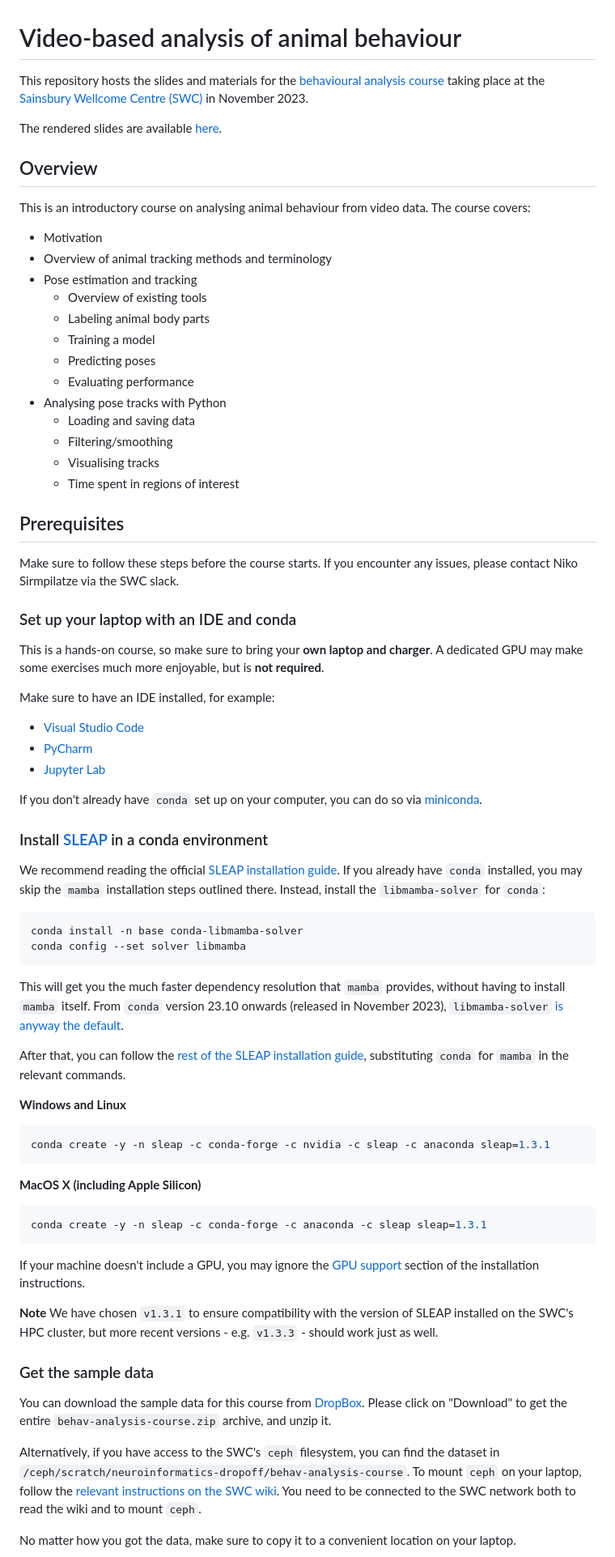
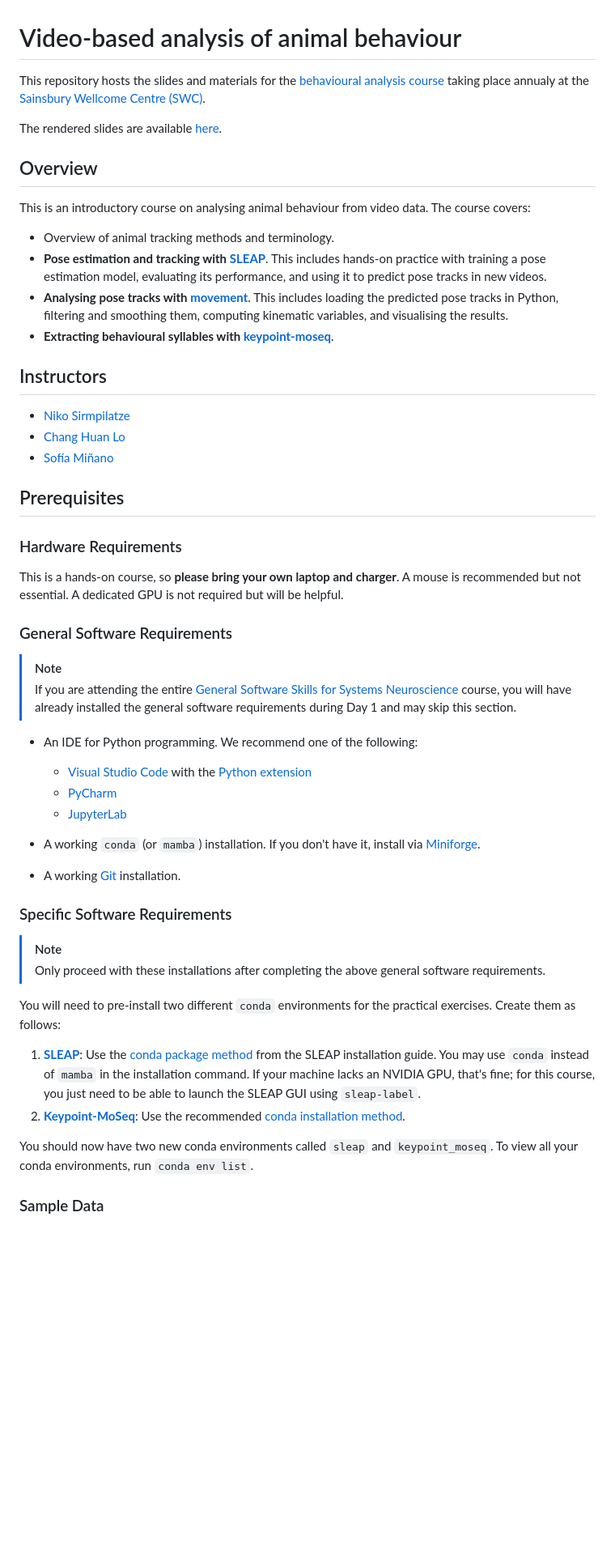
Before and after one commit to neuroinformatics-unit/course-behavioural-analysis, a Markdown page: README.md, the part around one of its changes. Shown at 81% size. GitHub-like rendering; blank space fills up the shorter version.

Commit message:
Updated course README

````diff
--- a/README.md
+++ b/README.md
@@ -1,76 +1,52 @@
 # Video-based analysis of animal behaviour
 This repository hosts the slides and materials for the
-[behavioural analysis course](https://software-skills.neuroinformatics.dev/courses/video-analysis.html) taking place at the [Sainsbury Wellcome Centre (SWC)](https://www.sainsburywellcome.org/web/)
-in November 2023.
+[behavioural analysis course](https://software-skills.neuroinformatics.dev/courses/video-analysis.html) taking place annualy at the [Sainsbury Wellcome Centre (SWC)](https://www.sainsburywellcome.org/web/).
 
 The rendered slides are available [here](https://neuroinformatics.dev/course-behavioural-analysis/#/title-slide).
 
 ## Overview
 This is an introductory course on analysing animal behaviour from video data. The course covers:
 
-- Motivation
-- Overview of animal tracking methods and terminology
-- Pose estimation and tracking
-  - Overview of existing tools
-  - Labeling animal body parts
-  - Training a model
-  - Predicting poses
-  - Evaluating performance
-- Analysing pose tracks with Python
-  - Loading and saving data
-  - Filtering/smoothing
-  - Visualising tracks
-  - Time spent in regions of interest
+- Overview of animal tracking methods and terminology.
+- **Pose estimation and tracking with [SLEAP](https://sleap.ai/)**. This includes hands-on practice with training a pose estimation model, evaluating its performance, and using it to predict pose tracks in new videos.
+- **Analysing pose tracks with [movement](https://movement.neuroinformatics.dev/)**. This includes loading the predicted pose tracks in Python, filtering and smoothing them, computing kinematic variables, and visualising the results.
+- **Extracting behavioural syllables with [keypoint-moseq](https://keypoint-moseq.readthedocs.io/en/latest/index.html)**.
+
+## Instructors
+* [Niko Sirmpilatze ](https://github.com/niksirbi)
+* [Chang Huan Lo](https://github.com/lochhh)
+* [Sofía Miñano](https://github.com/sfmig)
 
 ## Prerequisites
-Make sure to follow these steps before the course starts. If you encounter any issues, please contact Niko Sirmpilatze via the SWC slack.
 
-### Set up your laptop with an IDE and conda
-This is a hands-on course, so make sure to bring your **own laptop and charger**.
-A dedicated GPU may make some exercises much more enjoyable, but is **not required**.
+### Hardware Requirements
 
-Make sure to have an IDE installed, for example:
-- [Visual Studio Code](https://code.visualstudio.com/)
-- [PyCharm](https://www.jetbrains.com/pycharm/)
-- [Jupyter Lab](https://jupyter.org/install)
+This is a hands-on course, so **please bring your own laptop and charger**. A mouse is recommended but not essential. A dedicated GPU is not required but will be helpful.
 
-If you don't already have `conda` set up on your computer,
-you can do so via [miniconda](https://docs.conda.io/projects/miniconda/en/latest/).
+### General Software Requirements
 
-### Install [SLEAP](https://sleap.ai) in a conda environment
-We recommend reading the official [SLEAP installation guide](https://sleap.ai/installation.html).
-If you already have `conda` installed, you may skip the `mamba` installation steps outlined there.
-Instead, install the `libmamba-solver` for `conda`:
+> [!Note]
+> If you are attending the entire [General Software Skills for Systems Neuroscience](https://software-skills.neuroinformatics.dev/courses/software-skills.html) course, you will have already installed the general software requirements during Day 1 and may skip this section.
 
-```bash
-conda install -n base conda-libmamba-solver
-conda config --set solver libmamba
-```
-This will get you the much faster dependency resolution that `mamba` provides, without having to install `mamba` itself.
-From `conda` version 23.10 onwards (released in November 2023), `libmamba-solver` [is anyway the default](https://conda.org/blog/2023-11-06-conda-23-10-0-release/).
+- An IDE for Python programming. We recommend one of the following:
+  - [Visual Studio Code](https://code.visualstudio.com/) with the [Python extension](https://marketplace.visualstudio.com/items?itemName=ms-python.python)
+  - [PyCharm](https://www.jetbrains.com/pycharm/)
+  - [JupyterLab](https://jupyter.org/install)
 
-After that, you can follow the [rest of the SLEAP installation guide](https://sleap.ai/installation.html#conda-package), substituting `conda` for `mamba` in the relevant commands.
+- A working `conda` (or `mamba`) installation. If you don't have it, install via [Miniforge](https://github.com/conda-forge/miniforge).
+- A working [Git](https://git-scm.com/) installation.
 
-**Windows and Linux**
-```bash
-conda create -y -n sleap -c conda-forge -c nvidia -c sleap -c anaconda sleap=1.3.1
-```
+### Specific Software Requirements
 
-**MacOS X (including Apple Silicon)**
-```bash
-conda create -y -n sleap -c conda-forge -c anaconda -c sleap sleap=1.3.1
-```
-If your machine doesn't include a GPU, you may ignore the [GPU support](https://sleap.ai/installation.html#gpu-support) section of the installation instructions.
+> [!Note]
+> Only proceed with these installations after completing the above general software requirements.
 
-__Note__
-We have chosen `v1.3.1` to ensure compatibility with the version of SLEAP installed on the SWC's HPC cluster, but more recent versions - e.g. `v1.3.3` - should work just as well.
+You will need to pre-install two different `conda` environments for the practical exercises. Create them as follows:
 
-### Get the sample data
-You can download the sample data for this course from
-[DropBox](https://www.dropbox.com/scl/fo/ey7b6yrqax2olqyv1th7j/h?rlkey=u4wh2gxtbbn4g5o3s55zbx6pp&st=zolupk4i&dl=0).
-Please click on "Download" to get the entire `behav-analysis-course.zip` archive, and unzip it.
+1. [**SLEAP**](https://sleap.ai/): Use the [conda package method](https://sleap.ai/installation.html#conda-package) from the SLEAP installation guide. You may use `conda` instead of `mamba` in the installation command. If your machine lacks an NVIDIA GPU, that's fine; for this course, you just need to be able to launch the SLEAP GUI using `sleap-label`.
+2. [**Keypoint-MoSeq**](https://keypoint-moseq.readthedocs.io): Use the recommended [conda installation method](https://keypoint-moseq.readthedocs.io/en/latest/install.html#install-using-conda).
 
-Alternatively, if you have access to the SWC's `ceph` filesystem, you can find the dataset in `/ceph/scratch/neuroinformatics-dropoff/behav-analysis-course`. To mount `ceph` on your laptop, follow the [relevant instructions on the SWC wiki](https://wiki.ucl.ac.uk/display/SSC/Storage%3A+Ceph). You need to be connected to the SWC network both to read the wiki and to mount `ceph`.
+You should now have two new conda environments called `sleap` and `keypoint_moseq`. To view all your conda environments, run `conda env list`.
 
-No matter how you got the data, make sure to copy it to a convenient location on your laptop.
+### Sample Data
 
````
Also changed, not shown: other parts of README.md (+5 -2 lines).
